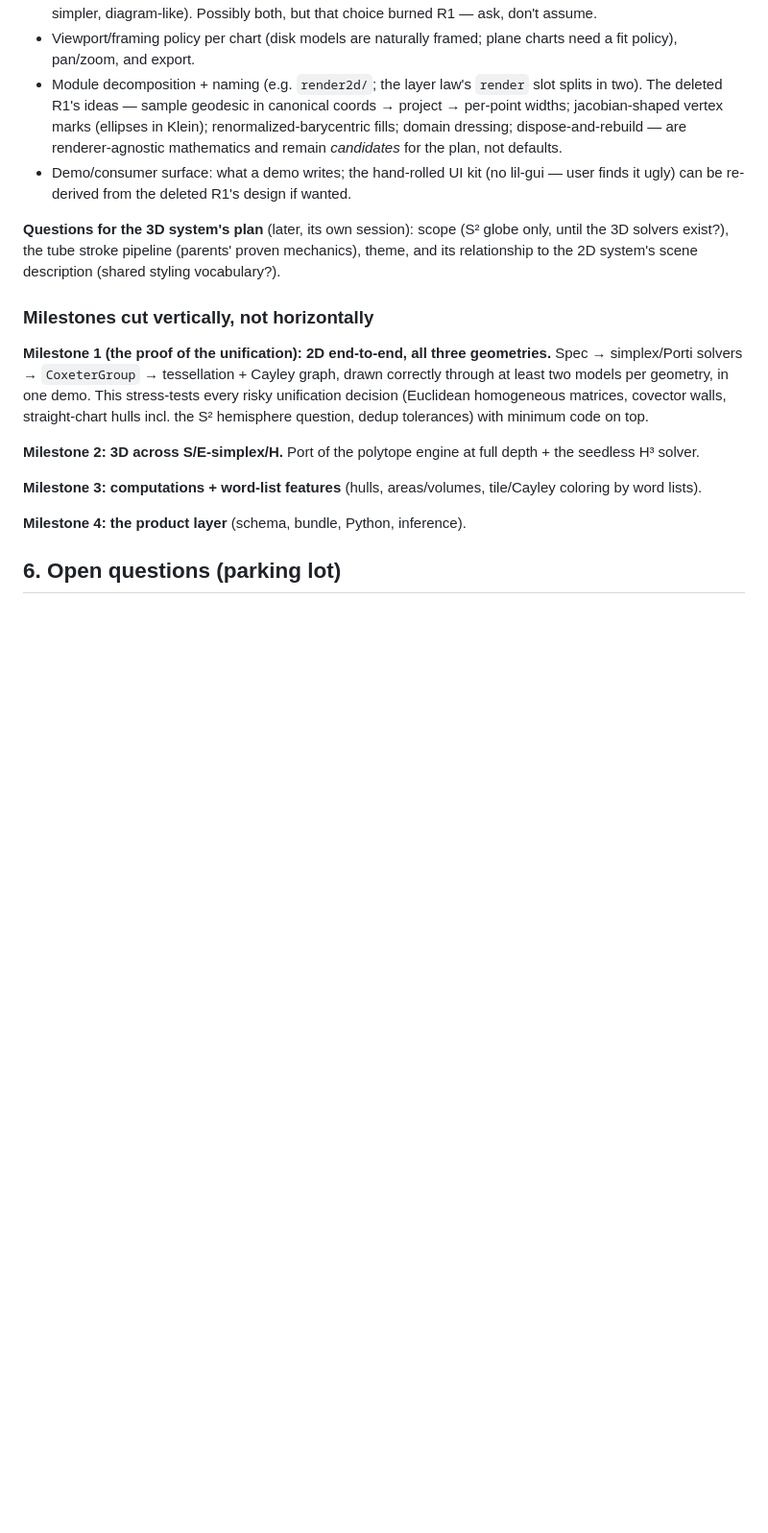
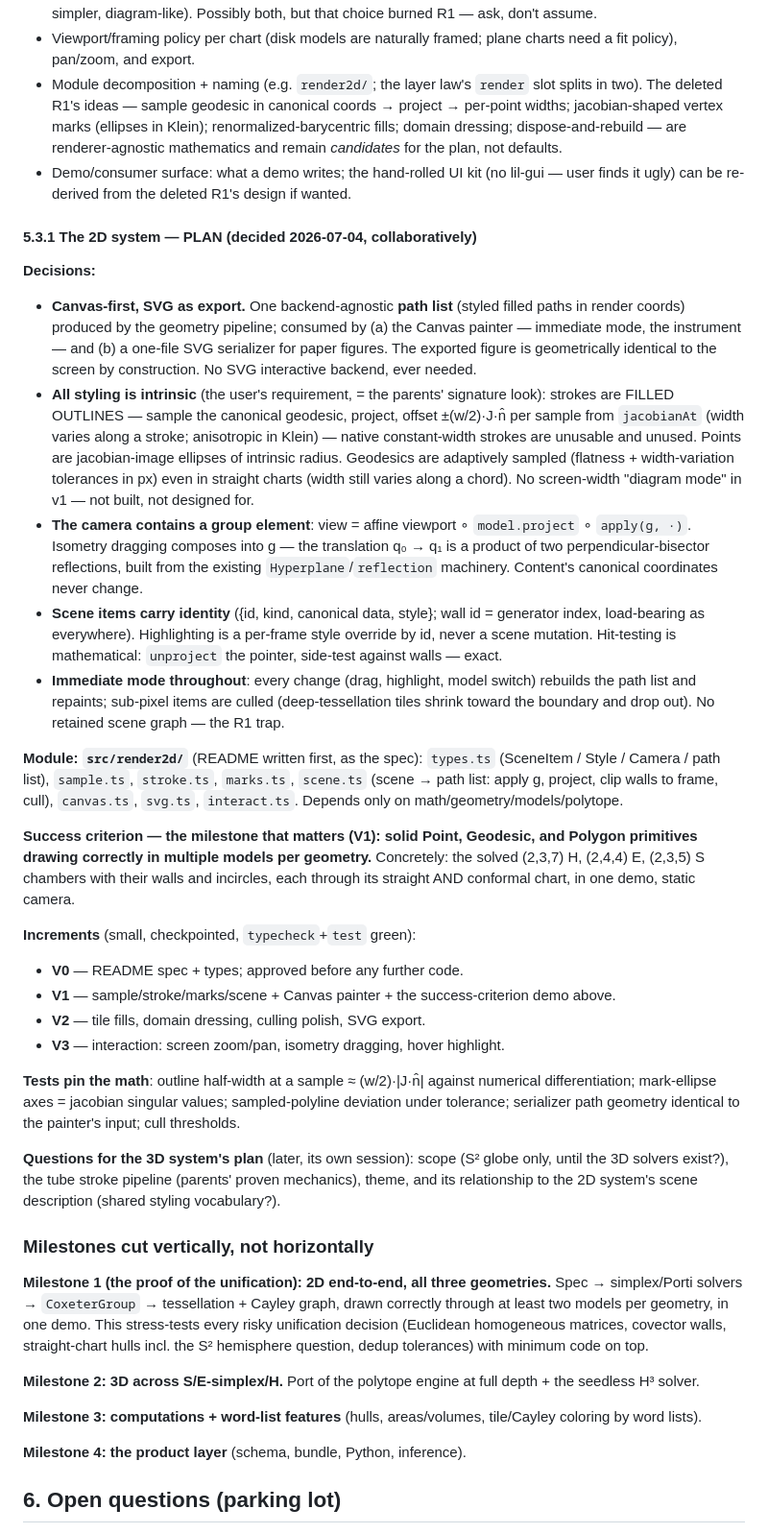
Before and after one commit to stevejtrettel/coxeter-viz, a Markdown page: PLAN.md, the part around the change. Shown at 96% size. GitHub-like rendering; blank space fills up the shorter version.

Commit message:
preppedfor 2d viz

```diff
--- a/PLAN.md
+++ b/PLAN.md
@@ -394,6 +394,64 @@ this 2D/3D boundary.
   lil-gui — user finds it ugly) can be re-derived from the deleted R1's
   design if wanted.
 
+#### 5.3.1 The 2D system — PLAN (decided 2026-07-04, collaboratively)
+
+**Decisions:**
+
+- **Canvas-first, SVG as export.** One backend-agnostic **path list** (styled
+  filled paths in render coords) produced by the geometry pipeline; consumed
+  by (a) the Canvas painter — immediate mode, the instrument — and (b) a
+  one-file SVG serializer for paper figures. The exported figure is
+  geometrically identical to the screen by construction. No SVG interactive
+  backend, ever needed.
+- **All styling is intrinsic** (the user's requirement, = the parents'
+  signature look): strokes are FILLED OUTLINES — sample the canonical
+  geodesic, project, offset ±(w/2)·J·n̂ per sample from `jacobianAt` (width
+  varies along a stroke; anisotropic in Klein) — native constant-width
+  strokes are unusable and unused. Points are jacobian-image ellipses of
+  intrinsic radius. Geodesics are adaptively sampled (flatness +
+  width-variation tolerances in px) even in straight charts (width still
+  varies along a chord). No screen-width "diagram mode" in v1 — not built,
+  not designed for.
+- **The camera contains a group element**: view = affine viewport ∘
+  `model.project` ∘ `apply(g, ·)`. Isometry dragging composes into g — the
+  translation q₀ → q₁ is a product of two perpendicular-bisector
+  reflections, built from the existing `Hyperplane`/`reflection` machinery.
+  Content's canonical coordinates never change.
+- **Scene items carry identity** ({id, kind, canonical data, style}; wall id
+  = generator index, load-bearing as everywhere). Highlighting is a
+  per-frame style override by id, never a scene mutation. Hit-testing is
+  mathematical: `unproject` the pointer, side-test against walls — exact.
+- **Immediate mode throughout**: every change (drag, highlight, model
+  switch) rebuilds the path list and repaints; sub-pixel items are culled
+  (deep-tessellation tiles shrink toward the boundary and drop out). No
+  retained scene graph — the R1 trap.
+
+**Module: `src/render2d/`** (README written first, as the spec): `types.ts`
+(SceneItem / Style / Camera / path list), `sample.ts`, `stroke.ts`,
+`marks.ts`, `scene.ts` (scene → path list: apply g, project, clip walls to
+frame, cull), `canvas.ts`, `svg.ts`, `interact.ts`. Depends only on
+math/geometry/models/polytope.
+
+**Success criterion — the milestone that matters (V1): solid Point,
+Geodesic, and Polygon primitives drawing correctly in multiple models per
+geometry.** Concretely: the solved (2,3,7) H, (2,4,4) E, (2,3,5) S chambers
+with their walls and incircles, each through its straight AND conformal
+chart, in one demo, static camera.
+
+**Increments** (small, checkpointed, `typecheck`+`test` green):
+
+- **V0** — README spec + types; approved before any further code.
+- **V1** — sample/stroke/marks/scene + Canvas painter + the success-criterion
+  demo above.
+- **V2** — tile fills, domain dressing, culling polish, SVG export.
+- **V3** — interaction: screen zoom/pan, isometry dragging, hover highlight.
+
+**Tests pin the math**: outline half-width at a sample ≈ (w/2)·|J·n̂|
+against numerical differentiation; mark-ellipse axes = jacobian singular
+values; sampled-polyline deviation under tolerance; serializer path
+geometry identical to the painter's input; cull thresholds.
+
 **Questions for the 3D system's plan** (later, its own session): scope (S²
 globe only, until the 3D solvers exist?), the tube stroke pipeline
 (parents' proven mechanics), theme, and its relationship to the 2D system's
```
Also changed, not shown: CLAUDE.md (+1 -1 lines).
